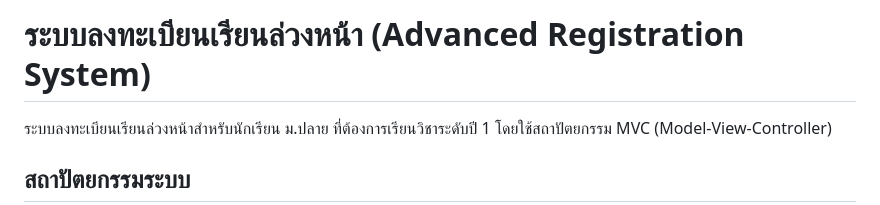
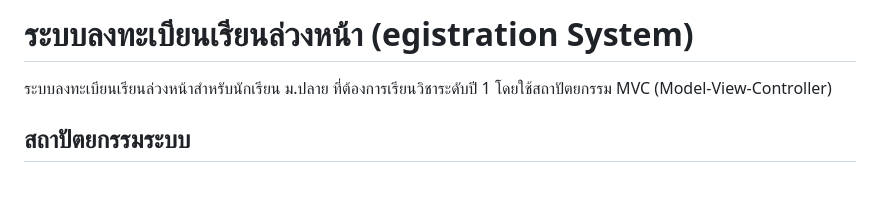
Before and after one commit to hhonn/MVC_68_1, a Markdown page: README.md, the part around the change. Rendered like a GitHub page; blank space fills up the shorter version.

```diff
--- a/README.md
+++ b/README.md
@@ -1,4 +1,4 @@
-# ระบบลงทะเบียนเรียนล่วงหน้า (Advanced Registration System)
+# ระบบลงทะเบียนเรียนล่วงหน้า (egistration System)
 
 ระบบลงทะเบียนเรียนล่วงหน้าสำหรับนักเรียน ม.ปลาย ที่ต้องการเรียนวิชาระดับปี 1 โดยใช้สถาปัตยกรรม MVC (Model-View-Controller)
 
```
